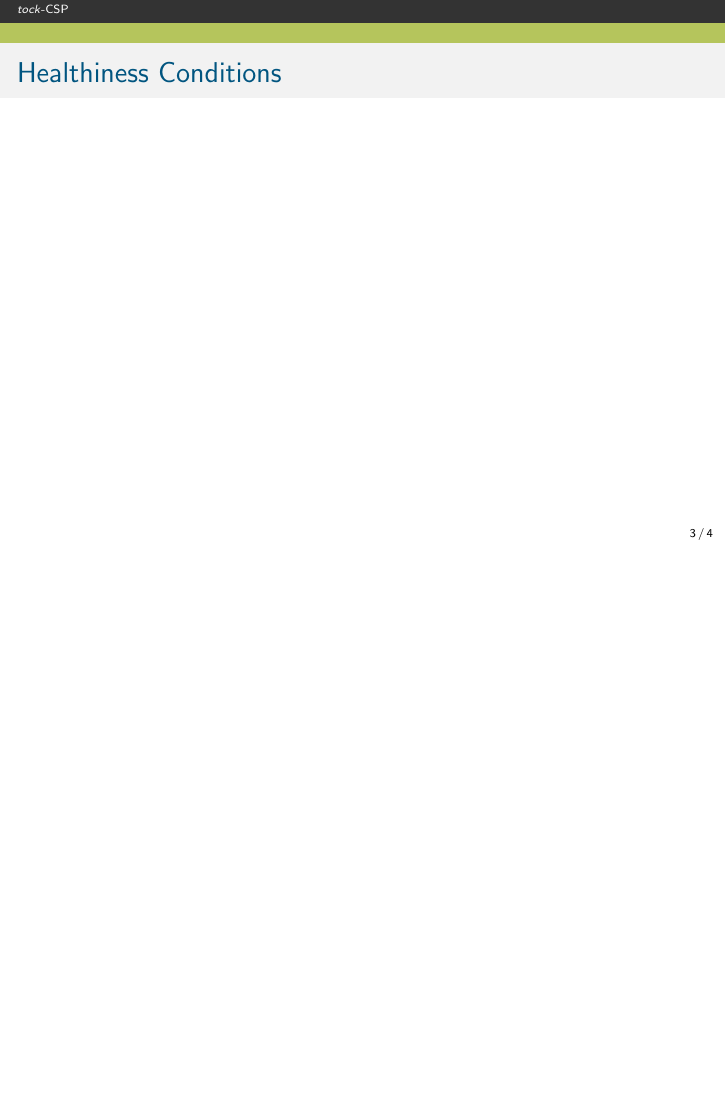
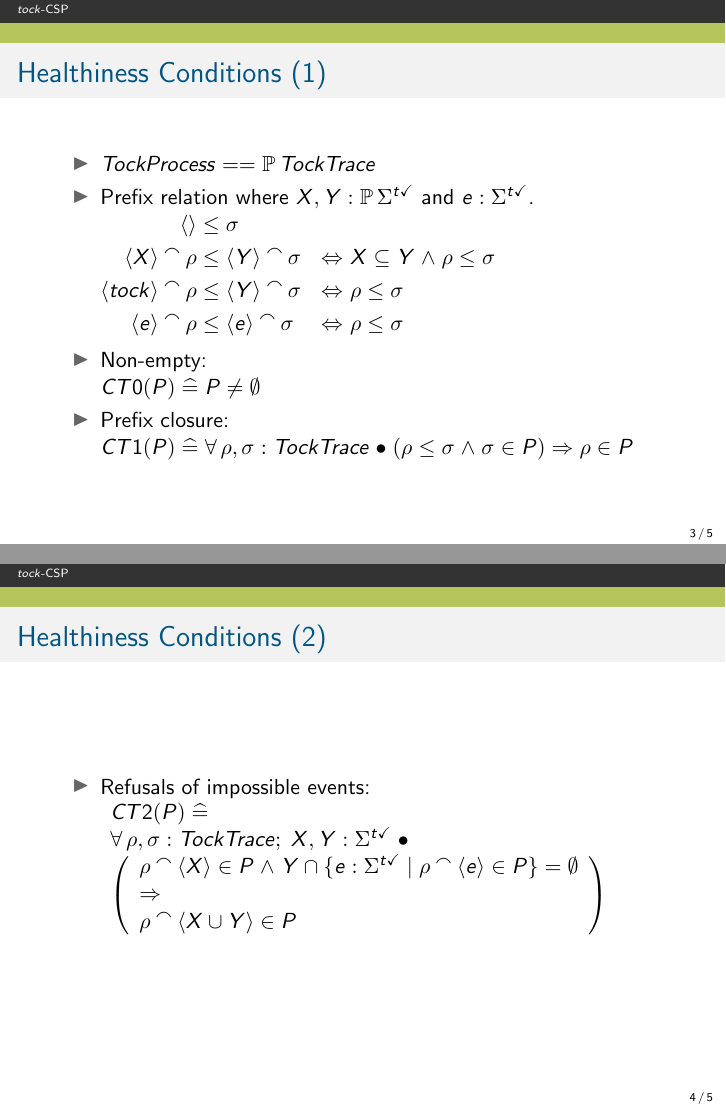
Before and after one commit to UoY-RoboStar/tick-tock-CSP, LaTeX slides (doc/presentation.tex): page 4 of 5 before the commit and pages 4 and 5 of 6 after it, the two joined at a grey line, the shorter picture padded with empty space. Compiled offline with pdfLaTeX; a missing font is replaced by an installed copy or a similar font; a LaTeX package or settings file that is missing is left out.

Commit message:
Added healthiness conditions.

```diff
--- a/doc/presentation.tex
+++ b/doc/presentation.tex
@@ -331,11 +331,44 @@
 
 \end{slide-nocite}
 
-\begin{slide-nocite}{Healthiness Conditions}
+\begin{slide-nocite}{Healthiness Conditions (1)}
+  \begin{itemize}
+    \item $TockProcess == \power TockTrace$\\
+    \item Prefix relation where $X, Y : \power \Sigma^{t\tick}$ and $e : \Sigma^{t\tick}$.\\
+      $\begin{aligned}
+          \lseq\rseq                   &\le  \sigma
+        \\\lseq X \rseq \cat \rho      &\le  \lseq Y \rseq \cat \sigma &\iff&~ X \subseteq Y \land \rho \le \sigma
+        \\\lseq tock \rseq \cat \rho   &\le  \lseq Y \rseq \cat \sigma &\iff&~ \rho \le \sigma
+        \\\lseq e \rseq \cat \rho      &\le  \lseq e \rseq \cat \sigma &\iff&~ \rho \le \sigma
+      \end{aligned}$
+  \end{itemize}
+  \begin{itemize}
+    \item Non-empty:\\
+    $CT0(P) \circdef P \neq \emptyset$
+    \item Prefix closure:\\
+    $CT1(P) \circdef \forall \rho, \sigma : TockTrace @ (\rho \le \sigma \land \sigma \in P) \implies \rho \in P$
+  \end{itemize}
 \end{slide-nocite}
+
+\begin{slide-nocite}{Healthiness Conditions (2)}
+  \begin{itemize}
+    \item Refusals of impossible events:\\
+    $\begin{array}{l}
+      CT2(P) \circdef \\
+        \forall \rho, \sigma : TockTrace; X, Y: \Sigma^{t\tick} @ \\
+        \left(\begin{array}{l}
+          \rho \cat \lseq X \rseq \in P \land Y \cap \{e : \Sigma^{t\tick} | \rho \cat \lseq e \rseq \in P\} = \emptyset
+          \\ \implies \\
+          \rho \cat \lseq X \cup Y \rseq \in P
+        \end{array}\right)
+      \end{array}$
+  \end{itemize}
+\end{slide-nocite}
+
 
 \begin{slide-nocite}{Operators}
 \end{slide-nocite}
 
 
+
 \end{document}
```
